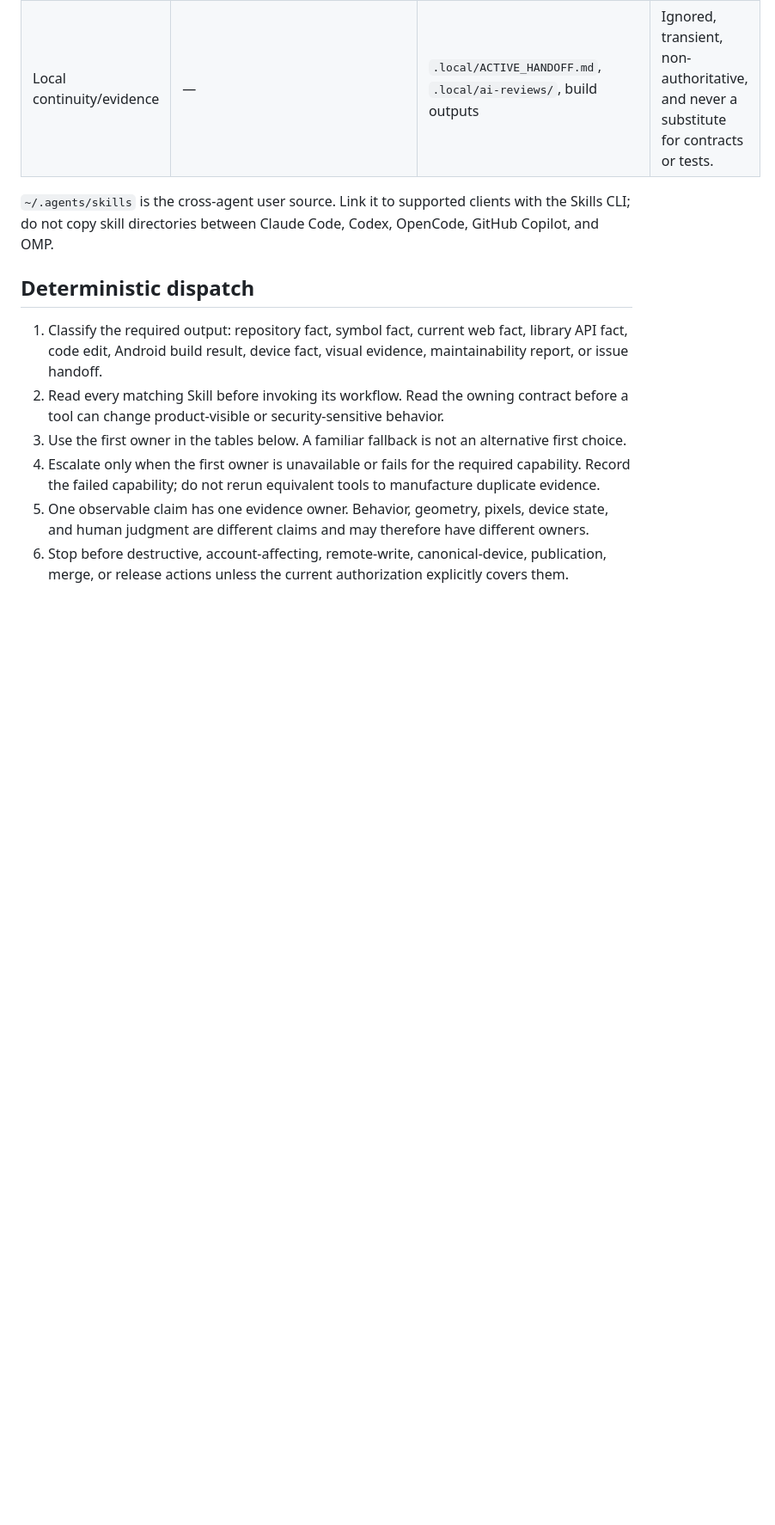
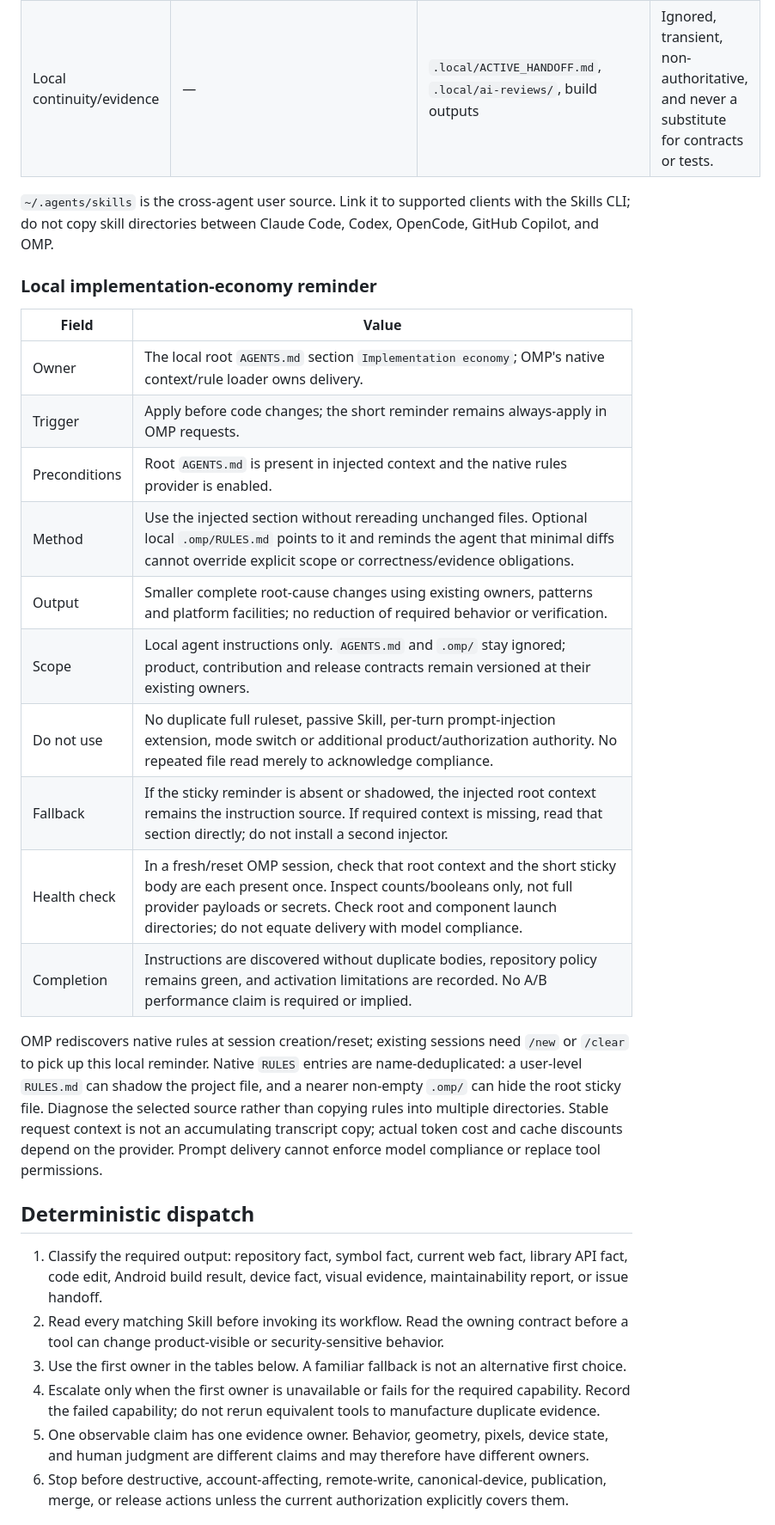
Before and after one commit to Xfire233/Tsuyomi, a Markdown page: TOOLING.md, the part around the change. Shown at 86% size. Rendered like a GitHub page; blank space fills up the shorter version.

Commit message:
docs(tooling): document implementation economy reminder

```diff
--- a/TOOLING.md
+++ b/TOOLING.md
@@ -34,6 +34,23 @@ Missing fields are governance defects. Availability is runtime state: a register
 | Local continuity/evidence | — | `.local/ACTIVE_HANDOFF.md`, `.local/ai-reviews/`, build outputs | Ignored, transient, non-authoritative, and never a substitute for contracts or tests. |
 
 `~/.agents/skills` is the cross-agent user source. Link it to supported clients with the Skills CLI; do not copy skill directories between Claude Code, Codex, OpenCode, GitHub Copilot, and OMP.
+
+### Local implementation-economy reminder
+
+| Field | Value |
+|---|---|
+| Owner | The local root `AGENTS.md` section `Implementation economy`; OMP's native context/rule loader owns delivery. |
+| Trigger | Apply before code changes; the short reminder remains always-apply in OMP requests. |
+| Preconditions | Root `AGENTS.md` is present in injected context and the native rules provider is enabled. |
+| Method | Use the injected section without rereading unchanged files. Optional local `.omp/RULES.md` points to it and reminds the agent that minimal diffs cannot override explicit scope or correctness/evidence obligations. |
+| Output | Smaller complete root-cause changes using existing owners, patterns and platform facilities; no reduction of required behavior or verification. |
+| Scope | Local agent instructions only. `AGENTS.md` and `.omp/` stay ignored; product, contribution and release contracts remain versioned at their existing owners. |
+| Do not use | No duplicate full ruleset, passive Skill, per-turn prompt-injection extension, mode switch or additional product/authorization authority. No repeated file read merely to acknowledge compliance. |
+| Fallback | If the sticky reminder is absent or shadowed, the injected root context remains the instruction source. If required context is missing, read that section directly; do not install a second injector. |
+| Health check | In a fresh/reset OMP session, check that root context and the short sticky body are each present once. Inspect counts/booleans only, not full provider payloads or secrets. Check root and component launch directories; do not equate delivery with model compliance. |
+| Completion | Instructions are discovered without duplicate bodies, repository policy remains green, and activation limitations are recorded. No A/B performance claim is required or implied. |
+
+OMP rediscovers native rules at session creation/reset; existing sessions need `/new` or `/clear` to pick up this local reminder. Native `RULES` entries are name-deduplicated: a user-level `RULES.md` can shadow the project file, and a nearer non-empty `.omp/` can hide the root sticky file. Diagnose the selected source rather than copying rules into multiple directories. Stable request context is not an accumulating transcript copy; actual token cost and cache discounts depend on the provider. Prompt delivery cannot enforce model compliance or replace tool permissions.
 
 ## Deterministic dispatch
 
```
Also changed, not shown: CHANGELOG.md (+1 -0 lines).
